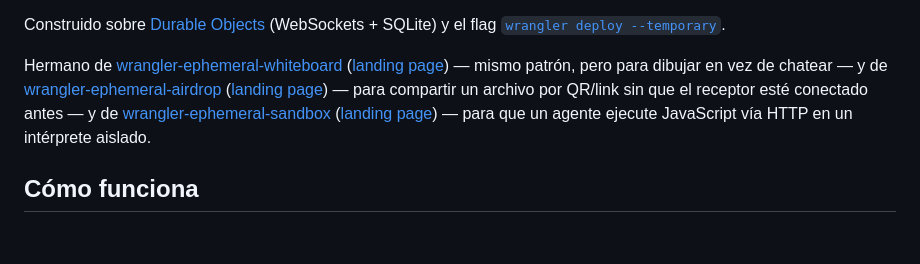
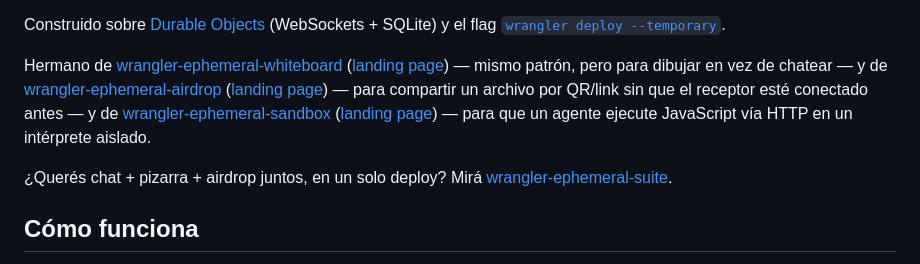
Before and after one commit to MauricioPerera/wrangler-ephemeral-chat, a Markdown page: README.md, the part around the change. Drawn GitHub-style; blank space fills up the shorter version.

Commit message:
Enlazar wrangler-ephemeral-suite (chat+pizarra+airdrop en un deploy)

```diff
--- a/README.md
+++ b/README.md
@@ -11,6 +11,8 @@ Un chat en tiempo real que se despliega en segundos sobre una **cuenta temporal
 Construido sobre [Durable Objects](https://developers.cloudflare.com/durable-objects/) (WebSockets + SQLite) y el flag [`wrangler deploy --temporary`](https://developers.cloudflare.com/workers/platform/claim-deployments/).
 
 Hermano de [wrangler-ephemeral-whiteboard](https://github.com/MauricioPerera/wrangler-ephemeral-whiteboard) ([landing page](https://mauricioperera.github.io/wrangler-ephemeral-whiteboard/)) — mismo patrón, pero para dibujar en vez de chatear — y de [wrangler-ephemeral-airdrop](https://github.com/MauricioPerera/wrangler-ephemeral-airdrop) ([landing page](https://mauricioperera.github.io/wrangler-ephemeral-airdrop/)) — para compartir un archivo por QR/link sin que el receptor esté conectado antes — y de [wrangler-ephemeral-sandbox](https://github.com/MauricioPerera/wrangler-ephemeral-sandbox) ([landing page](https://mauricioperera.github.io/wrangler-ephemeral-sandbox/)) — para que un agente ejecute JavaScript vía HTTP en un intérprete aislado.
+
+¿Querés chat + pizarra + airdrop juntos, en un solo deploy? Mirá [wrangler-ephemeral-suite](https://github.com/MauricioPerera/wrangler-ephemeral-suite).
 
 ## Cómo funciona
 
```
